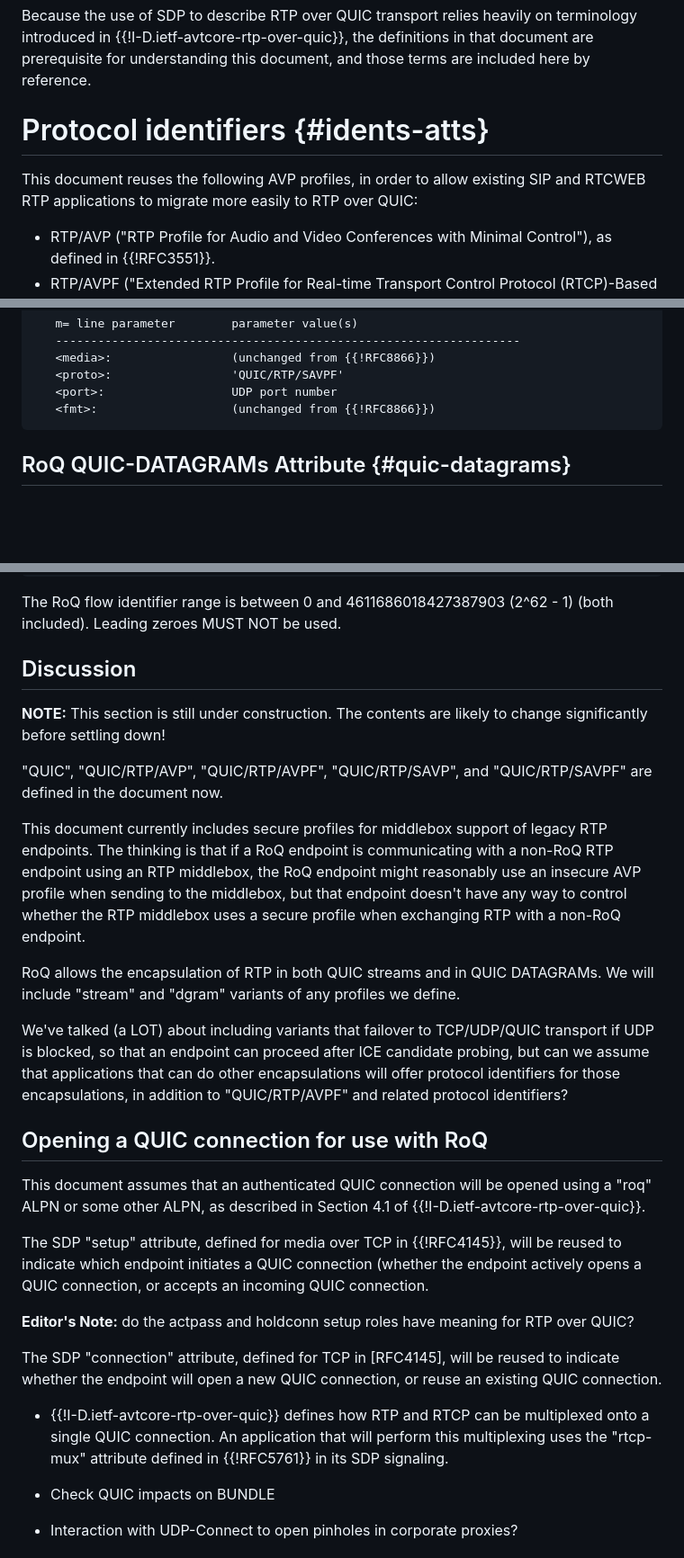
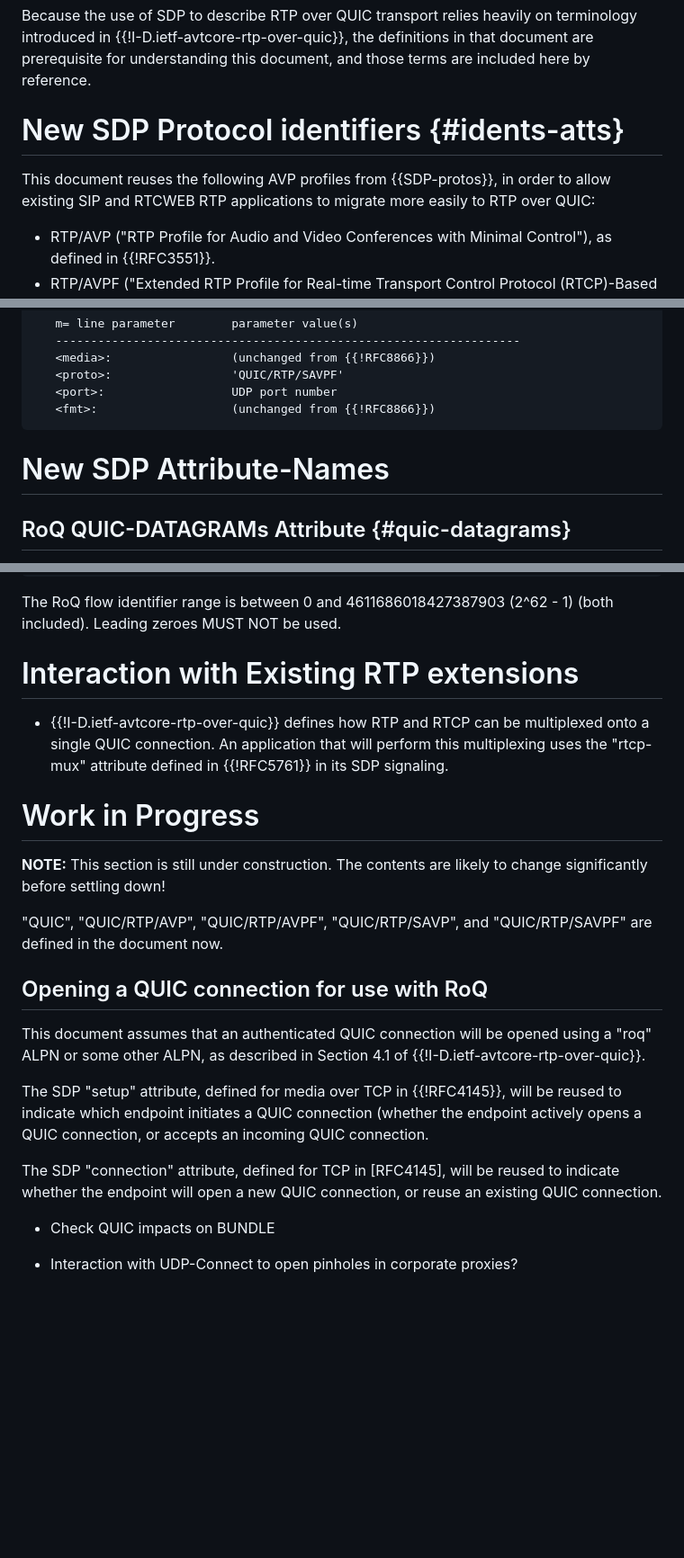
Before and after one commit to SpencerDawkins/sdp-roq, a Markdown page: draft-dawkins-avtcore-sdp-roq.md, 3 parts joined by grey strips. Shown: that part at 90% size. Drawn GitHub-style; blank space fills up the shorter version.

Commit message:
Relatively minor clean-up, mostly on Work in Progress

```diff
--- a/draft-dawkins-avtcore-sdp-roq.md
+++ b/draft-dawkins-avtcore-sdp-roq.md
@@ -78,9 +78,9 @@ This document is intended for publication as a standards-track RFC in the IETF s
 
 Because the use of SDP to describe RTP over QUIC transport relies heavily on terminology introduced in {{!I-D.ietf-avtcore-rtp-over-quic}}, the definitions in that document are prerequisite for understanding this document, and those terms are included here by reference.
 
-# Protocol identifiers {#idents-atts}
+# New SDP Protocol identifiers {#idents-atts}
 
-This document reuses the following AVP profiles, in order to allow existing SIP and RTCWEB RTP applications to migrate more easily to RTP over QUIC:
+This document reuses the following AVP profiles from {{SDP-protos}}, in order to allow existing SIP and RTCWEB RTP applications to migrate more easily to RTP over QUIC:
 
  * RTP/AVP ("RTP Profile for Audio and Video Conferences with Minimal Control"), as defined in {{!RFC3551}}.
  * RTP/AVPF ("Extended RTP Profile for Real-time Transport Control Protocol (RTCP)-Based Feedback (RTP/AVPF)"), as defined in {{!RFC4585}}.
@@ -175,6 +176,8 @@ The following is an update to the ABNF for an 'm' line, as specified by {{!RFC88
    <port>:                  UDP port number
    <fmt>:                   (unchanged from {{!RFC8866}})
 ~~~~~~
+
+# New SDP Attribute-Names
 
 ## RoQ QUIC-DATAGRAMs Attribute {#quic-datagrams}
 
@@ -248,18 +251,15 @@ Syntax:
 
 The RoQ flow identifier range is between 0 and 4611686018427387903 (2^62 - 1) (both included). Leading zeroes MUST NOT be used.
 
-## Discussion
+# Interaction with Existing RTP extensions
+
+* {{!I-D.ietf-avtcore-rtp-over-quic}} defines how RTP and RTCP can be multiplexed onto a single QUIC connection. An application that will perform this multiplexing uses the "rtcp-mux" attribute defined in {{!RFC5761}} in its SDP signaling.
+
+# Work in Progress
 
 **NOTE:** This section is still under construction. The contents are likely to change significantly before settling down!
 
 "QUIC", "QUIC/RTP/AVP", "QUIC/RTP/AVPF", "QUIC/RTP/SAVP", and "QUIC/RTP/SAVPF" are defined in the document now.
-
-This document currently includes secure profiles for middlebox support of legacy RTP endpoints.
-The thinking is that if a RoQ endpoint is communicating with a non-RoQ RTP endpoint using an RTP middlebox, the RoQ endpoint might reasonably use an insecure AVP profile when sending to the middlebox, but that endpoint doesn't have any way to control whether the RTP middlebox uses a secure profile when exchanging RTP with a non-RoQ endpoint.
-
-RoQ allows the encapsulation of RTP in both QUIC streams and in QUIC DATAGRAMs. We will include "stream" and "dgram" variants of any profiles we define.
-
-We've talked (a LOT) about including variants that failover to TCP/UDP/QUIC transport if UDP is blocked, so that an endpoint can proceed after ICE candidate probing, but can we assume that applications that can do other encapsulations will offer protocol identifiers for those encapsulations, in addition to "QUIC/RTP/AVPF" and related protocol identifiers?
 
 ## Opening a QUIC connection for use with RoQ
 
@@ -267,11 +267,7 @@ This document assumes that an authenticated QUIC connection will be opened using
 
 The SDP "setup" attribute, defined for media over TCP in {{!RFC4145}}, will be reused to indicate which endpoint initiates a QUIC connection (whether the endpoint actively opens a QUIC connection, or accepts an incoming QUIC connection.
 
-**Editor's Note:** do the actpass and holdconn setup roles have meaning for RTP over QUIC?
-
 The SDP "connection" attribute, defined for TCP in [RFC4145], will be reused to indicate whether the endpoint will open a new QUIC connection, or reuse an existing QUIC connection.
-
-* {{!I-D.ietf-avtcore-rtp-over-quic}} defines how RTP and RTCP can be multiplexed onto a single QUIC connection. An application that will perform this multiplexing uses the "rtcp-mux" attribute defined in {{!RFC5761}} in its SDP signaling.
 
 * Check QUIC impacts on BUNDLE
 
```
Also changed, not shown: other parts of draft-dawkins-avtcore-sdp-roq.md (+17 -21 lines).
